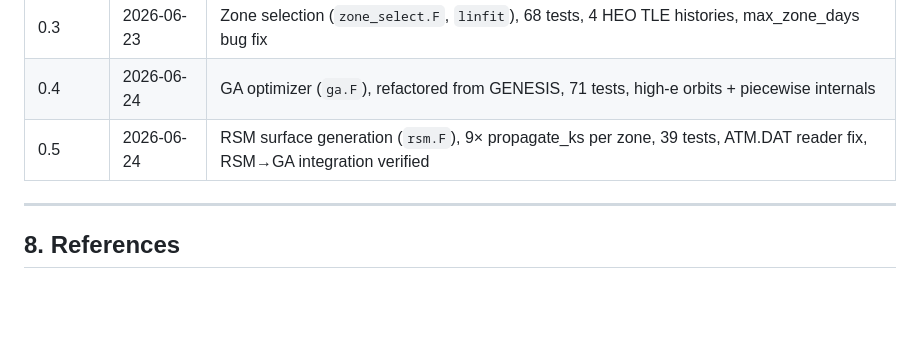
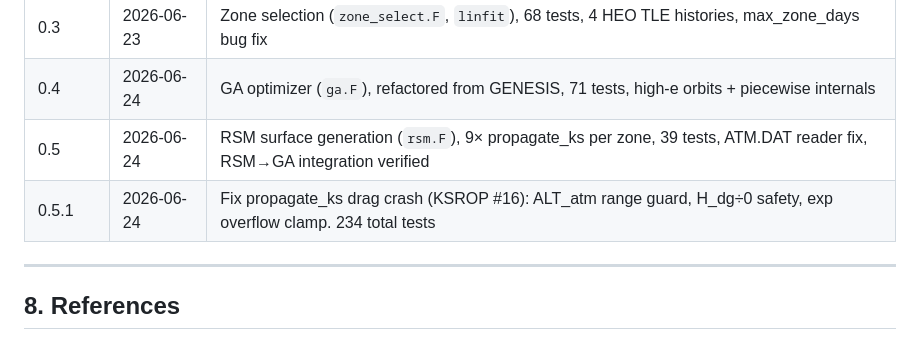
Before and after one commit to hari251086/OREM, a Markdown page: README.md, the part around the change. GitHub-like rendering; blank space fills up the shorter version.

Commit message:
Update README: v0.5.1 drag fix, 234 tests

```diff
--- a/README.md
+++ b/README.md
@@ -190,6 +190,7 @@ cp ../KSROP/Legendre.F ksrop/
 | 0.3 | 2026-06-23 | Zone selection (`zone_select.F`, `linfit`), 68 tests, 4 HEO TLE histories, max_zone_days bug fix |
 | 0.4 | 2026-06-24 | GA optimizer (`ga.F`), refactored from GENESIS, 71 tests, high-e orbits + piecewise internals |
 | 0.5 | 2026-06-24 | RSM surface generation (`rsm.F`), 9× propagate_ks per zone, 39 tests, ATM.DAT reader fix, RSM→GA integration verified |
+| 0.5.1 | 2026-06-24 | Fix propagate_ks drag crash (KSROP #16): ALT_atm range guard, H_dg÷0 safety, exp overflow clamp. 234 total tests |
 
 ---
 
```
